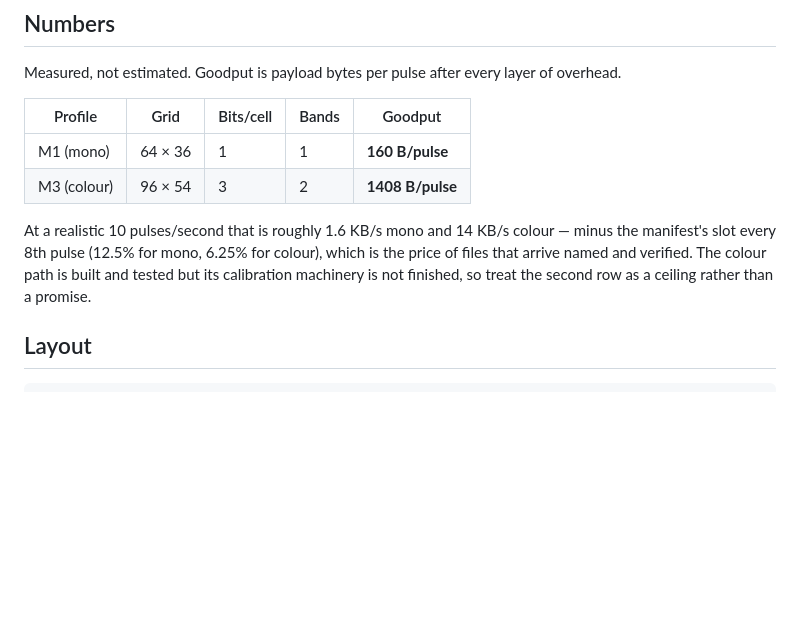
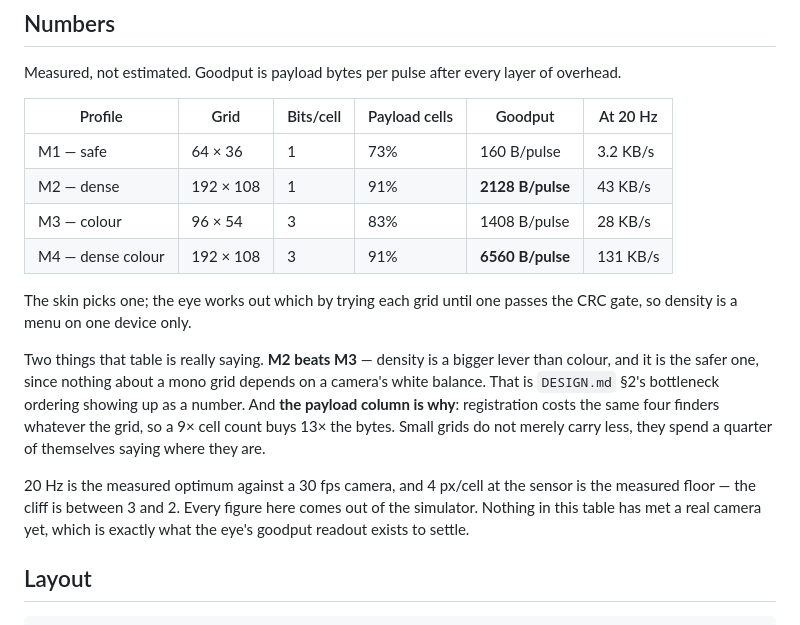
Before and after one commit to emdiple/cuttldrop, a Markdown page: README.md, the part around the change. Rendered like a GitHub page; blank space fills up the shorter version.

Commit message:
Record the measured density ladder in the design docs

```diff
--- a/README.md
+++ b/README.md
@@ -111,16 +111,27 @@ privacy. Optional passphrase encryption is on the roadmap (`COMPARISON-decimen.m
 Measured, not estimated. Goodput is payload bytes per pulse after every layer of
 overhead.
 
-| Profile | Grid | Bits/cell | Bands | Goodput |
-|---|---|---|---|---|
-| M1 (mono) | 64 × 36 | 1 | 1 | **160 B/pulse** |
-| M3 (colour) | 96 × 54 | 3 | 2 | **1408 B/pulse** |
+| Profile | Grid | Bits/cell | Payload cells | Goodput | At 20 Hz |
+|---|---|---|---|---|---|
+| M1 — safe | 64 × 36 | 1 | 73% | 160 B/pulse | 3.2 KB/s |
+| M2 — dense | 192 × 108 | 1 | 91% | **2128 B/pulse** | 43 KB/s |
+| M3 — colour | 96 × 54 | 3 | 83% | 1408 B/pulse | 28 KB/s |
+| M4 — dense colour | 192 × 108 | 3 | 91% | **6560 B/pulse** | 131 KB/s |
 
-At a realistic 10 pulses/second that is roughly 1.6 KB/s mono and 14 KB/s colour —
-minus the manifest's slot every 8th pulse (12.5% for mono, 6.25% for colour), which is
-the price of files that arrive named and verified. The colour path is built and tested
-but its calibration machinery is not finished, so treat the second row as a ceiling
-rather than a promise.
+The skin picks one; the eye works out which by trying each grid until one passes the
+CRC gate, so density is a menu on one device only.
+
+Two things that table is really saying. **M2 beats M3** — density is a bigger lever
+than colour, and it is the safer one, since nothing about a mono grid depends on a
+camera's white balance. That is `DESIGN.md` §2's bottleneck ordering showing up as a
+number. And **the payload column is why**: registration costs the same four finders
+whatever the grid, so a 9× cell count buys 13× the bytes. Small grids do not merely
+carry less, they spend a quarter of themselves saying where they are.
+
+20 Hz is the measured optimum against a 30 fps camera, and 4 px/cell at the sensor is
+the measured floor — the cliff is between 3 and 2. Every figure here comes out of the
+simulator. Nothing in this table has met a real camera yet, which is exactly what the
+eye's goodput readout exists to settle.
 
 ## Layout
 
```
